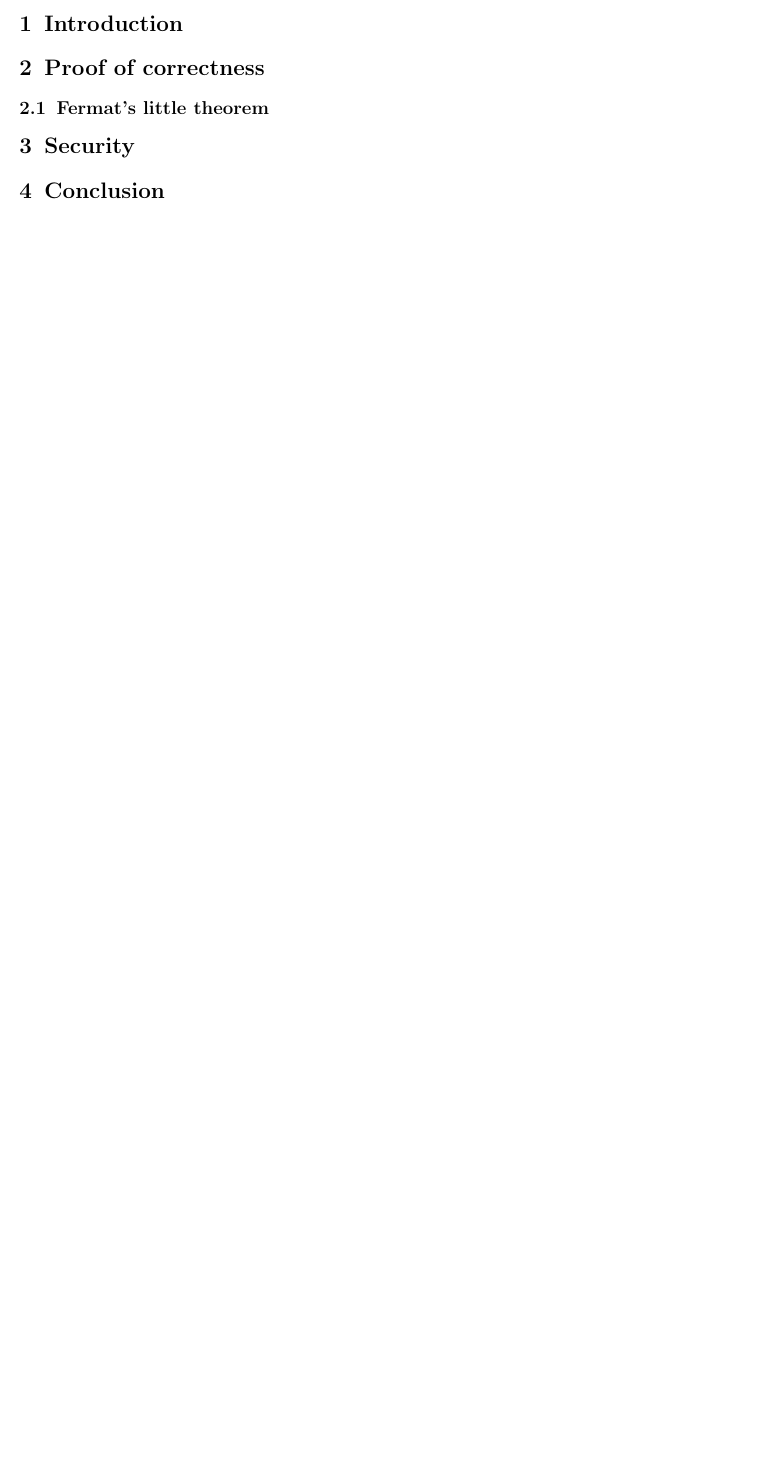
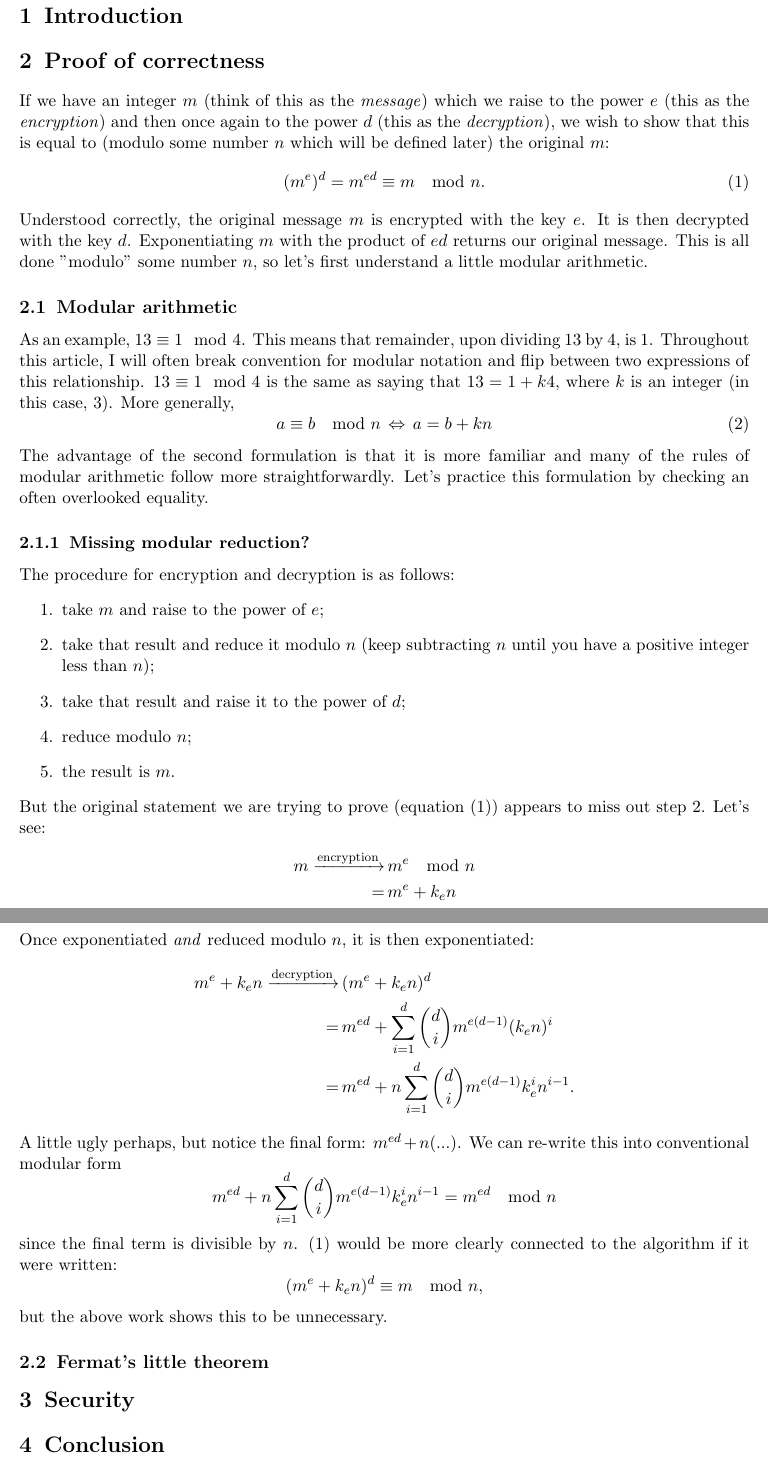
Before and after one commit to jdev9487/in-depth-explainers, a LaTeX document (latex/rsa/source.tex): part of the page before the commit and two parts of pages 2 and 3 of 3 after it, the two joined at a grey line, cut so that both start at the same text, the shorter picture padded with empty space. Compiled offline with pdfLaTeX.

Commit message:
modular arithmetic section

```diff
--- a/latex/rsa/source.tex
+++ b/latex/rsa/source.tex
@@ -62,6 +62,8 @@
 \newcommand{\Oset}{\varnothing}
 \newcommand{\st}{\ni}
 \newcommand{\wh}{\widehat}
+\let\oldref\ref
+\renewcommand{\ref}[1]{(\oldref{#1})}
 
 \setlength{\topmargin}{-.3 in}
 \setlength{\oddsidemargin}{0in}
@@ -78,6 +81,48 @@
 \section{Introduction}
 
 \section{Proof of correctness}
+If we have an integer $m$ (think of this as the \textit{message}) which we raise to the power $e$ (this as the \textit{encryption}) and then once again to the power $d$ (this as the \textit{decryption}), we wish to show that this is equal to (modulo some number $n$ which will be defined later) the original $m$:
+\begin{equation}\label{eqn:statement}
+    (m^e)^d = m^{ed} \equiv m \mod n.
+\end{equation}
+Understood correctly, the original message $m$ is encrypted with the key $e$. It is then decrypted with the key $d$. Exponentiating $m$ with the product of $ed$ returns our original message. This is all done "modulo" some number $n$, so let's first understand a little modular arithmetic.
+\subsection{Modular arithmetic}
+As an example, $13 \equiv 1 \mod 4$. This means that remainder, upon dividing 13 by 4, is 1. Throughout this article, I will often break convention for modular notation and flip between two expressions of this relationship. $13 \equiv 1 \mod 4$ is the same as saying that $13 = 1 + k4$, where $k$ is an integer (in this case, 3). More generally,
+\begin{equation}
+    a \equiv b \mod n \, \Leftrightarrow \, a = b + kn
+\end{equation}
+The advantage of the second formulation is that it is more familiar and many of the rules of modular arithmetic follow more straightforwardly. Let's practice this formulation by checking an often overlooked equality.
+
+\subsubsection{Missing modular reduction?}
+The procedure for encryption and decryption is as follows:
+\begin{enumerate}
+    \item take $m$ and raise to the power of $e$;
+    \item take that result and reduce it modulo $n$ (keep subtracting $n$ until you have a positive integer less than $n$);
+    \item take that result and raise it to the power of $d$;
+    \item reduce modulo $n$;
+    \item the result is $m$.
+\end{enumerate}
+But the original statement we are trying to prove (equation \ref{eqn:statement}) appears to miss out step 2. Let's see:
+\begin{align*}
+    m \xrightarrow{\text{encryption}} &\,m^e \mod n \\
+    =&\,m^e + k_en
+\end{align*}
+Once exponentiated \textit{and} reduced modulo $n$, it is then exponentiated:
+\begin{align*}
+    m^e + k_en \xrightarrow{\text{decryption}} &\,(m^e + k_en)^d \\
+    =&\,m^{ed} + \sum_{i=1}^{d}\binom{d}{i} m^{e(d-1)}(k_en)^i \\
+    =&\,m^{ed} + n\sum_{i=1}^{d}\binom{d}{i} m^{e(d-1)}k_e^in^{i-1}.
+\end{align*}
+A little ugly perhaps, but notice the final form: $m^{ed} + n(...)$. We can re-write this into conventional modular form
+\begin{equation*}
+    m^{ed} + n\sum_{i=1}^{d}\binom{d}{i} m^{e(d-1)}k_e^in^{i-1} = m^{ed} \mod n
+\end{equation*}
+since the final term is divisible by $n$. \ref{eqn:statement} would be more clearly connected to the algorithm if it were written:
+\begin{equation*}
+    (m^e + k_en)^d \equiv m \mod n,
+\end{equation*}
+but the above work shows this to be unnecessary.
+
 \subsection{Fermat's little theorem}
 
 \section{Security}
```
Also changed, not shown: latex/rsa/source.tex (1 more changed lines), 1 other file.
